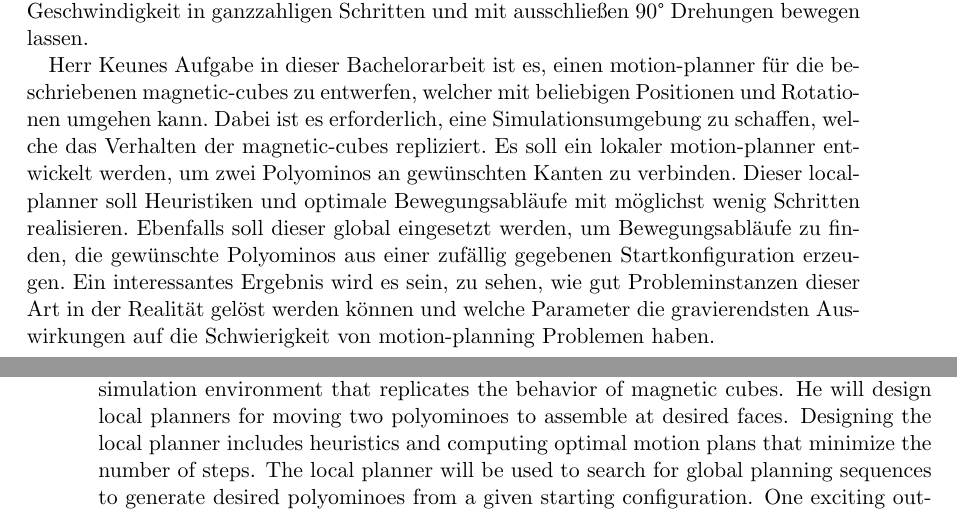
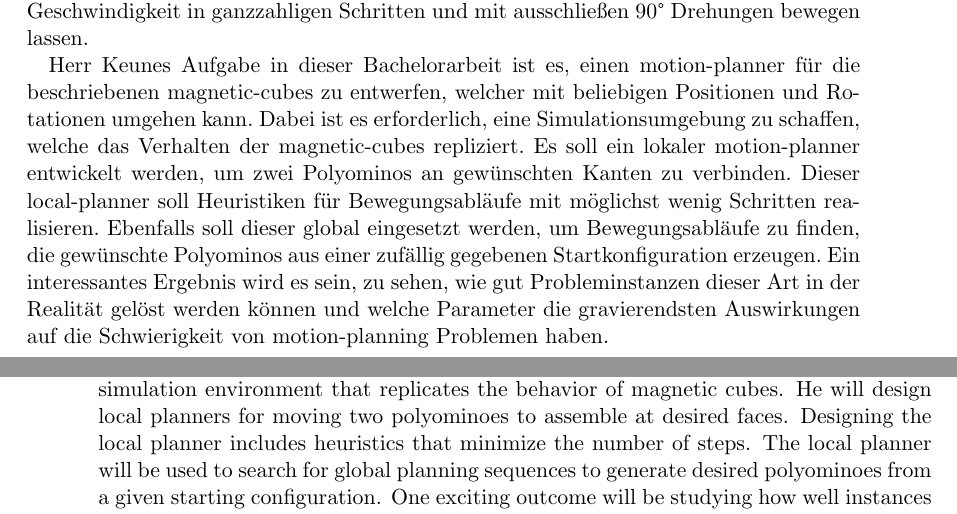
Before and after one commit to RoboticSwarmControl/2024MagneticCubes, a LaTeX thesis (thesis/thesis.tex): two parts of pages 5 and 6 of 60, joined at a grey line, cut so that both start at the same text. Compiled offline with pdfLaTeX.

Commit message:
AFTS bereinigt

```diff
--- a/thesis/thesis.tex
+++ b/thesis/thesis.tex
@@ -115,7 +115,7 @@
 	Herr Keunes Aufgabe in dieser Bachelorarbeit ist es, einen motion-planner für die beschriebenen magnetic-cubes zu entwerfen, welcher mit beliebigen Positionen und Rotationen umgehen kann.
 	Dabei ist es erforderlich, eine Simulationsumgebung zu schaffen, welche das Verhalten der magnetic-cubes repliziert.
 	Es soll ein lokaler motion-planner entwickelt werden, um zwei Polyominos an gewünschten Kanten zu verbinden.
-	Dieser local-planner soll Heuristiken und optimale Bewegungsabläufe mit möglichst wenig Schritten realisieren.
+	Dieser local-planner soll Heuristiken für Bewegungsabläufe mit möglichst wenig Schritten realisieren.
 	Ebenfalls soll dieser global eingesetzt werden, um Bewegungsabläufe zu finden, die gewünschte Polyominos aus einer zufällig gegebenen Startkonfiguration erzeugen.
 	Ein interessantes Ergebnis wird es sein, zu sehen, wie gut Probleminstanzen dieser Art in der Realität gelöst werden können und welche Parameter die gravierendsten Auswirkungen auf die Schwierigkeit von motion-planning Problemen haben.
 
@@ -139,7 +139,7 @@ Related work has considered the “tilt model,” where similar cubes and polyom
 In his thesis, Mr\. Keune's task is to design a motion planner for magnetic cubes that can assume arbitrary positions and orientations in the workspace.
 This requires designing a simulation environment that replicates the behavior of magnetic cubes.
 He will design local planners for moving two polyominoes to assemble at desired faces.
-Designing the local planner includes heuristics and computing optimal motion plans that minimize the number of steps.
+Designing the local planner includes heuristics that minimize the number of steps.
 The local planner will be used to search for global planning sequences to generate desired polyominoes from a given starting configuration.
 One exciting outcome will be studying how well instances can be solved in practice and analyzing which parameters have the most significant effect on the difficulty of the motion planning problem.
 
```
Also changed, not shown: 2 other files.
